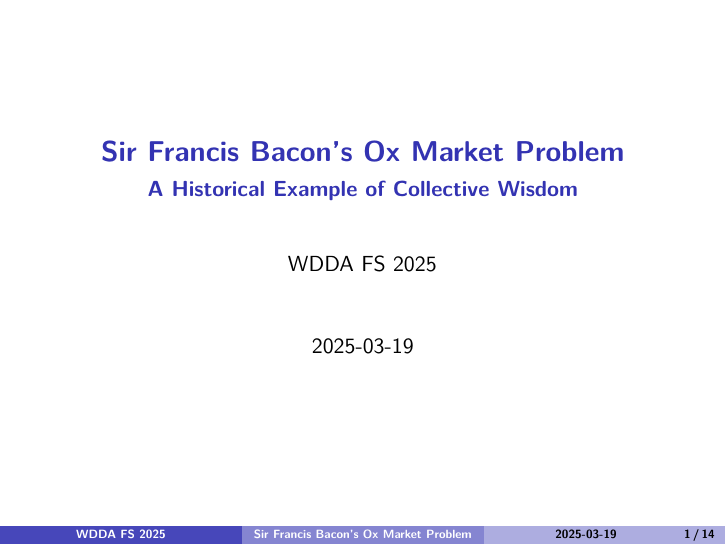
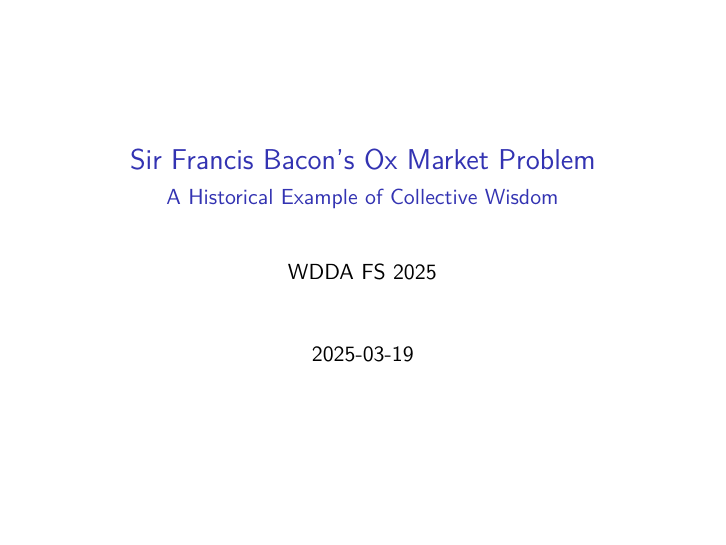
Before and after one commit to umatter/WDDA, an R Markdown document (notes/bacon_ox_problem.Rmd): page 1 of 14. Rendered offline with R 4.5, knitr and Pandoc, then LaTeX, with nearby package versions.

Commit message:
refactor: Simplify Beamer presentation output configuration

````diff
--- a/notes/bacon_ox_problem.Rmd
+++ b/notes/bacon_ox_problem.Rmd
@@ -3,12 +3,7 @@ title: "Sir Francis Bacon's Ox Market Problem"
 subtitle: "A Historical Example of Collective Wisdom"
 author: "WDDA FS 2025"
 date: "`r Sys.Date()`"
-output:
-  beamer_presentation:
-    theme: "Madrid"
-    colortheme: "dolphin"
-    fonttheme: "structurebold"
-    slide_level: 2
+output: beamer_presentation
 ---
 
 ```{r setup, include=FALSE}
````
